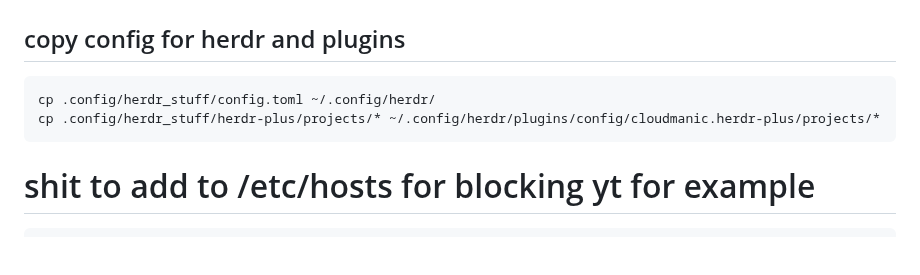
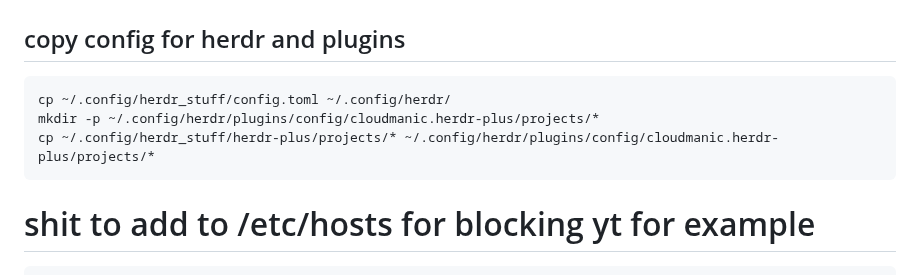
Before and after one commit to 3cnf-f/tmp_nvim, a Markdown page: README.md, the part around the change. Rendered like a GitHub page; blank space fills up the shorter version.

````diff
--- a/README.md
+++ b/README.md
@@ -117,8 +117,9 @@ herdr plugin install cloudmanic/herdr-plus
 ## copy config for  herdr and plugins
 
 ```
-cp .config/herdr_stuff/config.toml ~/.config/herdr/
-cp .config/herdr_stuff/herdr-plus/projects/* ~/.config/herdr/plugins/config/cloudmanic.herdr-plus/projects/*
+cp ~/.config/herdr_stuff/config.toml ~/.config/herdr/
+mkdir -p ~/.config/herdr/plugins/config/cloudmanic.herdr-plus/projects/*
+cp ~/.config/herdr_stuff/herdr-plus/projects/* ~/.config/herdr/plugins/config/cloudmanic.herdr-plus/projects/*
 ```
 # shit to add to /etc/hosts for blocking yt for example
 ```bash
````
